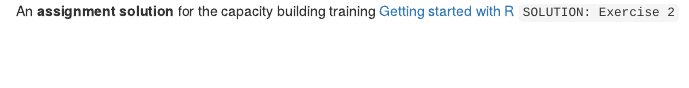
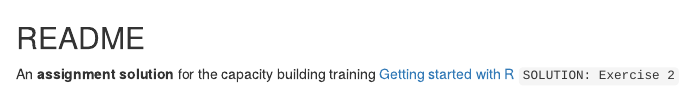
Before and after one commit to ggari12/solution_2R_exercise, an R Markdown document (Readme.Rmd): the page in a window 1100 px wide, from its top. Rendered offline with R 4.5, knitr and Pandoc, with nearby package versions.

Commit message:
update readme file

```diff
--- a/Readme.Rmd
+++ b/Readme.Rmd
@@ -1 +1,2 @@
+## README
 An **assignment solution** for the capacity building training [Getting started with R](https://github.com/twesigye10/getting_started_with_R) `SOLUTION: Exercise 2`
```
